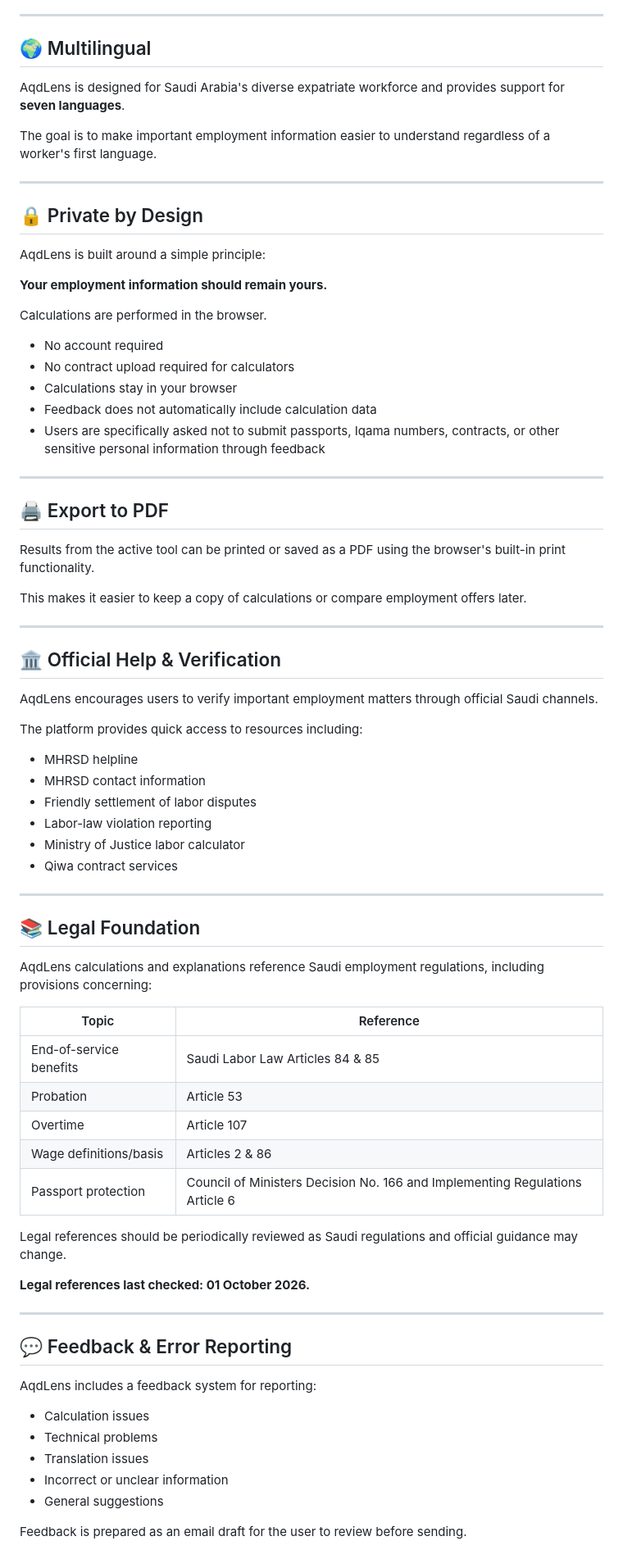
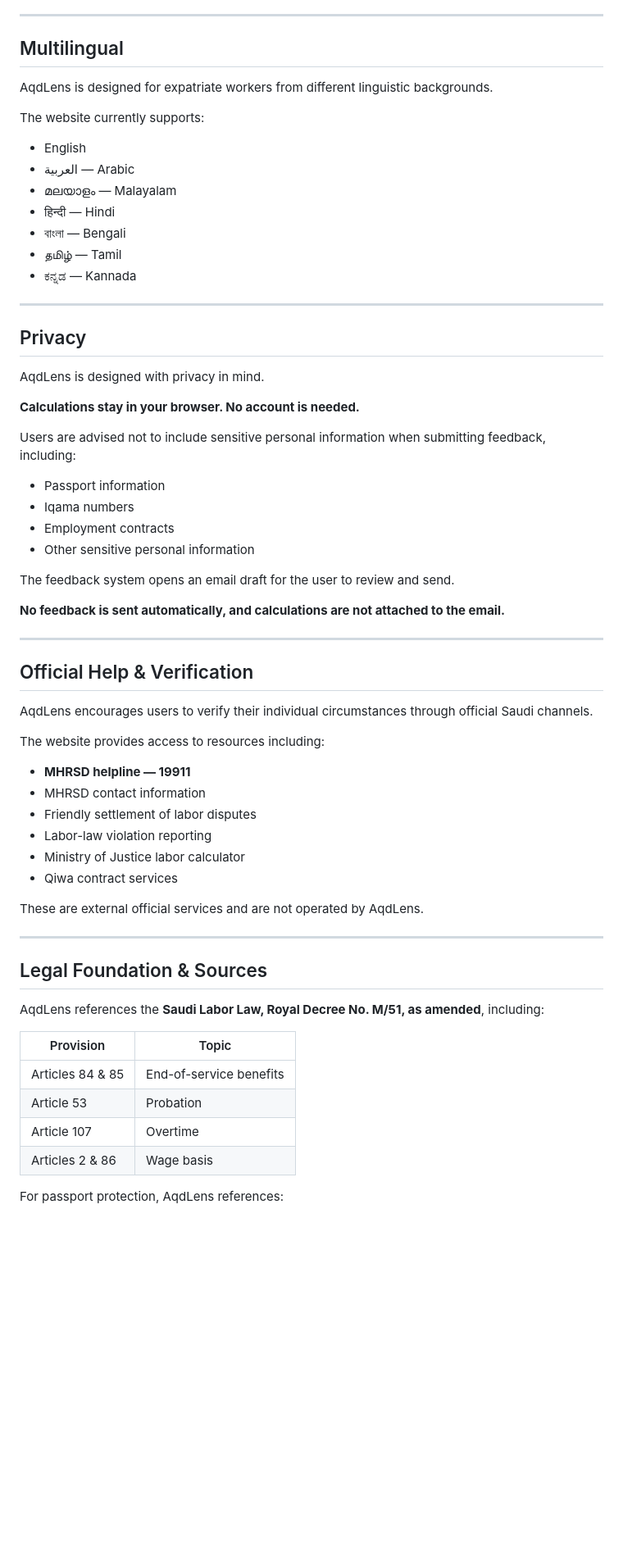
Before and after one commit to Joecxl8/aqdlens, a Markdown page: README.md, the part around one of its changes. Shown at 82% size. Drawn GitHub-style; blank space fills up the shorter version.

```diff
--- a/README.md
+++ b/README.md
@@ -85,80 +83,68 @@ AqdLens explains commonly encountered terms including:
 
 ---
 
-## 🌍 Multilingual
+## Multilingual
 
-AqdLens is designed for Saudi Arabia's diverse expatriate workforce and provides support for **seven languages**.
+AqdLens is designed for expatriate workers from different linguistic backgrounds.
 
-The goal is to make important employment information easier to understand regardless of a worker's first language.
+The website currently supports:
+
+- English
+- العربية — Arabic
+- മലയാളം — Malayalam
+- हिन्दी — Hindi
+- বাংলা — Bengali
+- தமிழ் — Tamil
+- ಕನ್ನಡ — Kannada
 
 ---
 
-## 🔒 Private by Design
+## Privacy
 
-AqdLens is built around a simple principle:
+AqdLens is designed with privacy in mind.
 
-**Your employment information should remain yours.**
+**Calculations stay in your browser. No account is needed.**
 
-Calculations are performed in the browser.
+Users are advised not to include sensitive personal information when submitting feedback, including:
 
-- No account required
-- No contract upload required for calculators
-- Calculations stay in your browser
-- Feedback does not automatically include calculation data
-- Users are specifically asked not to submit passports, Iqama numbers, contracts, or other sensitive personal information through feedback
+- Passport information
+- Iqama numbers
+- Employment contracts
+- Other sensitive personal information
+
+The feedback system opens an email draft for the user to review and send.
+
+**No feedback is sent automatically, and calculations are not attached to the email.**
 
 ---
 
-## 🖨️ Export to PDF
+## Official Help & Verification
 
-Results from the active tool can be printed or saved as a PDF using the browser's built-in print functionality.
+AqdLens encourages users to verify their individual circumstances through official Saudi channels.
 
-This makes it easier to keep a copy of calculations or compare employment offers later.
+The website provides access to resources including:
 
----
-
-## 🏛️ Official Help & Verification
-
-AqdLens encourages users to verify important employment matters through official Saudi channels.
-
-The platform provides quick access to resources including:
-
-- MHRSD helpline
+- **MHRSD helpline — 19911**
 - MHRSD contact information
 - Friendly settlement of labor disputes
 - Labor-law violation reporting
 - Ministry of Justice labor calculator
 - Qiwa contract services
 
----
-
-## 📚 Legal Foundation
-
-AqdLens calculations and explanations reference Saudi employment regulations, including provisions concerning:
-
-| Topic | Reference |
-|---|---|
-| End-of-service benefits | Saudi Labor Law Articles 84 & 85 |
-| Probation | Article 53 |
-| Overtime | Article 107 |
-| Wage definitions/basis | Articles 2 & 86 |
-| Passport protection | Council of Ministers Decision No. 166 and Implementing Regulations Article 6 |
-
-Legal references should be periodically reviewed as Saudi regulations and official guidance may change.
-
-**Legal references last checked: 01 October 2026.**
+These are external official services and are not operated by AqdLens.
 
 ---
 
-## 💬 Feedback & Error Reporting
+## Legal Foundation & Sources
 
-AqdLens includes a feedback system for reporting:
+AqdLens references the **Saudi Labor Law, Royal Decree No. M/51, as amended**, including:
 
-- Calculation issues
-- Technical problems
-- Translation issues
-- Incorrect or unclear information
-- General suggestions
+| Provision | Topic |
+| --- | --- |
+| Articles 84 & 85 | End-of-service benefits |
+| Article 53 | Probation |
+| Article 107 | Overtime |
+| Articles 2 & 86 | Wage basis |
 
-Feedback is prepared as an email draft for the user to review before sending.
+For passport protection, AqdLens references:
 
```
Also changed, not shown: other parts of README.md (+94 -76 lines).
